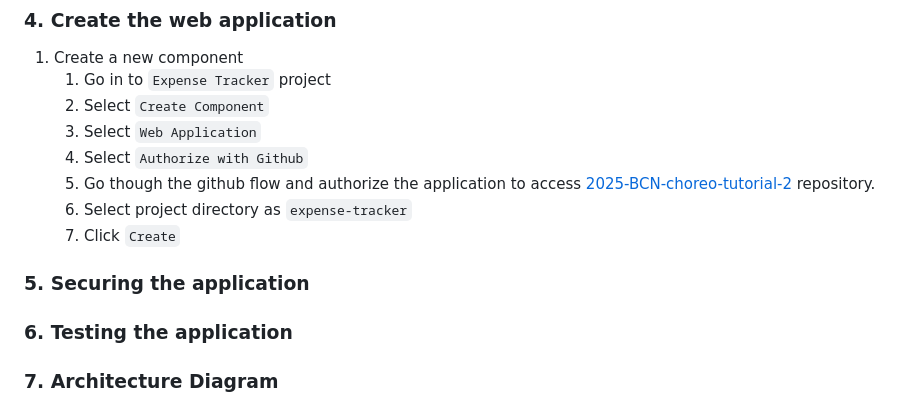
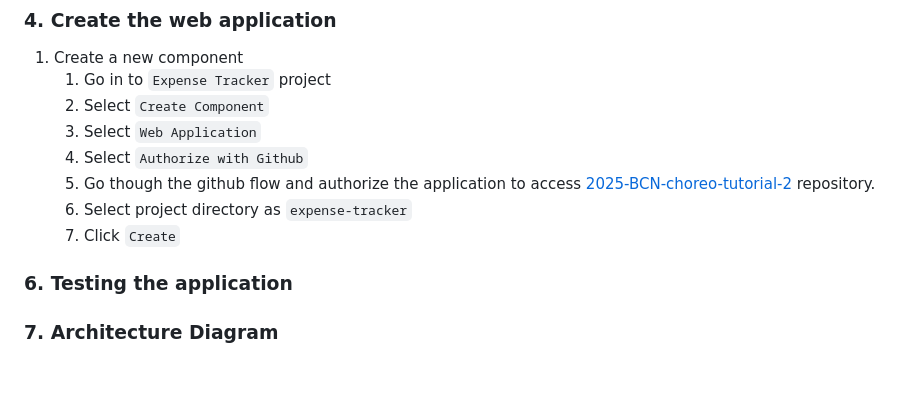
Before and after one commit to wso2con/2025-BCN-choreo-tutorial-2, a Markdown page: README.md, the part around the change. Rendered like a GitHub page; blank space fills up the shorter version.

Commit message:
Remove secure app

```diff
--- a/README.md
+++ b/README.md
@@ -304,7 +304,6 @@ We use a configuration file called `component.yaml` to provide aditional compone
     1. Select project directory as `expense-tracker`
     1. Click `Create`
 
-### 5. Securing the application
 
 
 ### 6. Testing the application
```
